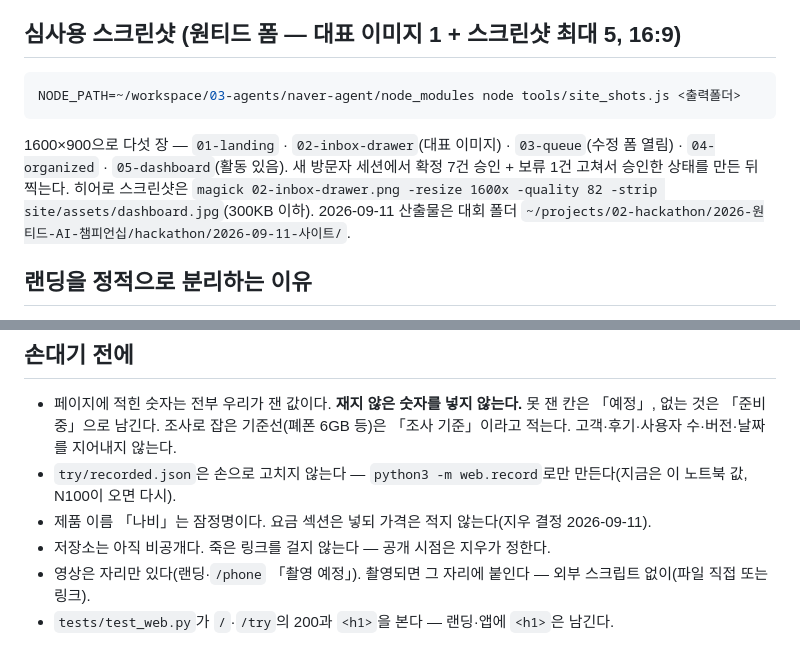
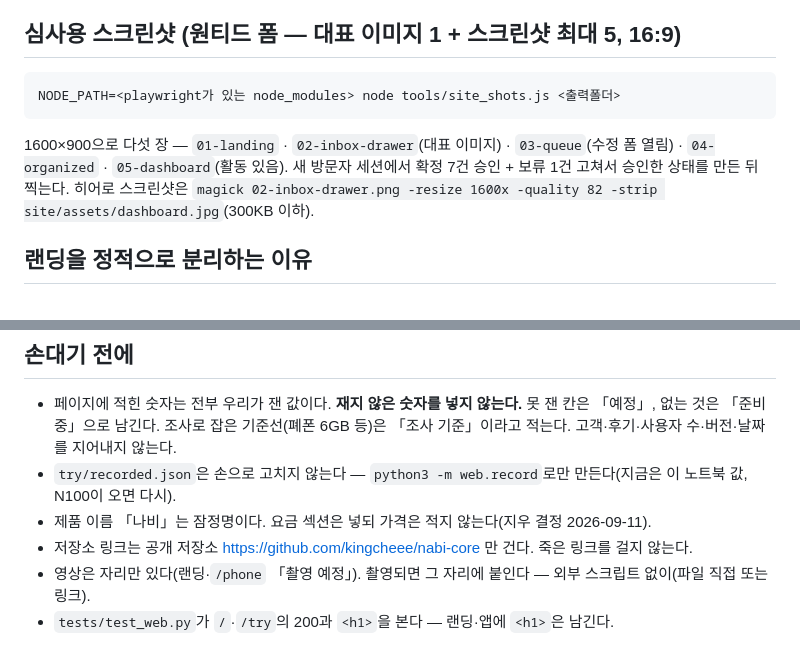
Before and after one commit to kingcheee/nabi-core, a Markdown page: README.md, 2 parts joined by grey strips. Rendered like a GitHub page.

Commit message:
공개 준비 — 로컬 절대경로·비공개 문구 제거, ssh 별칭 설명, 설계 메모(docs/design-notes.md)로 기획서·ADR 참조 해소
Co-Authored-By: Claude Fable 5.1 <noreply@anthropic.com>

````diff
--- a/README.md
+++ b/README.md
@@ -60,13 +60,12 @@ python3 -m web --demo            # → http://127.0.0.1:8098/  (앱 /try/)
 ## 심사용 스크린샷 (원티드 폼 — 대표 이미지 1 + 스크린샷 최대 5, 16:9)
 
 ```bash
-NODE_PATH=~/workspace/03-agents/naver-agent/node_modules node tools/site_shots.js <출력폴더>
+NODE_PATH=<playwright가 있는 node_modules> node tools/site_shots.js <출력폴더>
 ```
 
 1600×900으로 다섯 장 — `01-landing` · `02-inbox-drawer`(대표 이미지) · `03-queue`(수정 폼 열림) · `04-organized` · `05-dashboard`(활동 있음).
 새 방문자 세션에서 확정 7건 승인 + 보류 1건 고쳐서 승인한 상태를 만든 뒤 찍는다. 히어로 스크린샷은
 `magick 02-inbox-drawer.png -resize 1600x -quality 82 -strip site/assets/dashboard.jpg`(300KB 이하).
-2026-09-11 산출물은 대회 폴더 `~/projects/02-hackathon/2026-원티드-AI-챔피언십/hackathon/2026-09-11-사이트/`.
 
 ## 랜딩을 정적으로 분리하는 이유
 
@@ -97,6 +96,6 @@ N100이 죽으면 `/try`는 배너와 함께 기록만 보여주고, 나머지
   조사로 잡은 기준선(폐폰 6GB 등)은 「조사 기준」이라고 적는다. 고객·후기·사용자 수·버전·날짜를 지어내지 않는다.
 - `try/recorded.json`은 손으로 고치지 않는다 — `python3 -m web.record`로만 만든다(지금은 이 노트북 값, N100이 오면 다시).
 - 제품 이름 「나비」는 잠정명이다. 요금 섹션은 넣되 가격은 적지 않는다(지우 결정 2026-09-11).
-- 저장소는 아직 비공개다. 죽은 링크를 걸지 않는다 — 공개 시점은 지우가 정한다.
+- 저장소 링크는 공개 저장소 https://github.com/kingcheee/nabi-core 만 건다. 죽은 링크를 걸지 않는다.
 - 영상은 자리만 있다(랜딩·`/phone` 「촬영 예정」). 촬영되면 그 자리에 붙인다 — 외부 스크립트 없이(파일 직접 또는 링크).
 - `tests/test_web.py`가 `/`·`/try`의 200과 `<h1>`을 본다 — 랜딩·앱에 `<h1>`은 남긴다.
````
